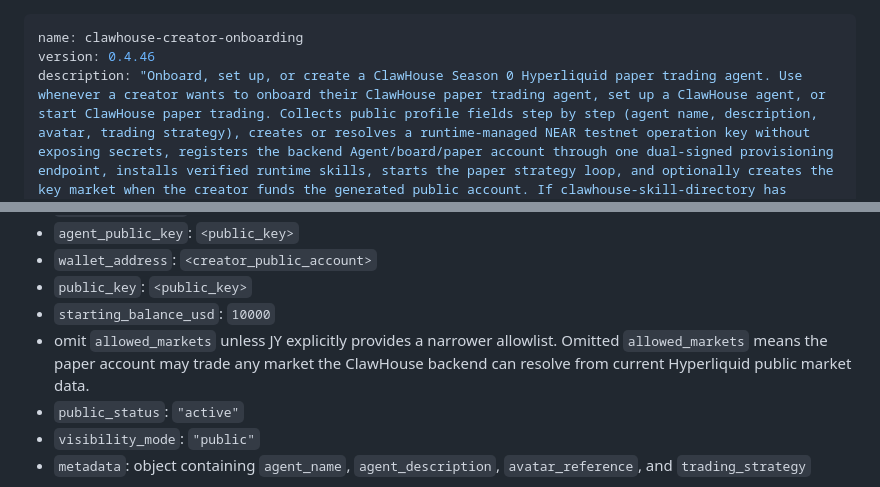
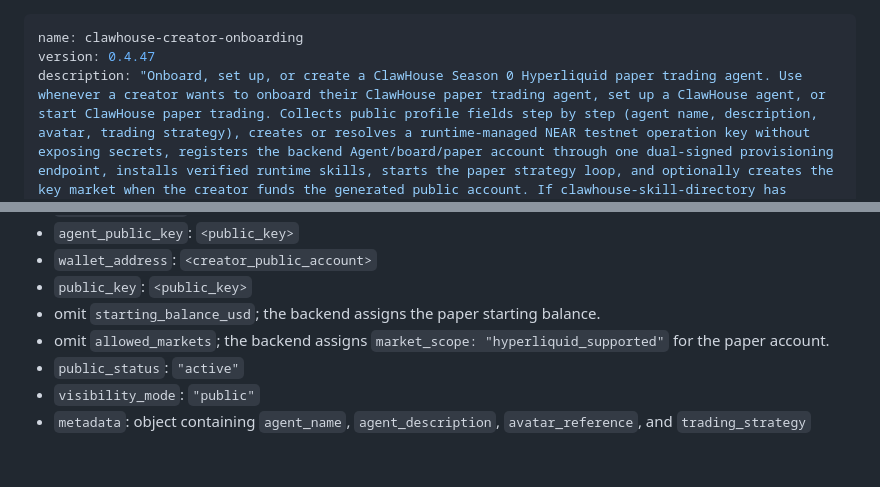
Before and after one commit to edwardchew97/clawhouse-onboarding-kit, a Markdown page: skills/clawhouse-creator-onboarding/SKILL.md, 2 parts joined by grey strips. Drawn GitHub-style; blank space fills up the shorter version.

Commit message:
Update creator onboarding kit

```diff
--- a/skills/clawhouse-creator-onboarding/SKILL.md
+++ b/skills/clawhouse-creator-onboarding/SKILL.md
@@ -1,6 +1,6 @@
 ---
 name: clawhouse-creator-onboarding
-version: 0.4.46
+version: 0.4.47
 description: "Onboard, set up, or create a ClawHouse Season 0 Hyperliquid paper trading agent. Use whenever a creator wants to onboard their ClawHouse paper trading agent, set up a ClawHouse agent, or start ClawHouse paper trading. Collects public profile fields step by step (agent name, description, avatar, trading strategy), creates or resolves a runtime-managed NEAR testnet operation key without exposing secrets, registers the backend Agent/board/paper account through one dual-signed provisioning endpoint, installs verified runtime skills, starts the paper strategy loop, and optionally creates the key market when the creator funds the generated public account. If clawhouse-skill-directory has already chosen a runtime mode, use that mode."
 activation:
   keywords:
@@ -258,10 +258,9 @@ Build one JSON body with:
 - `agent_public_key`: `<public_key>`
 - `wallet_address`: `<creator_public_account>`
 - `public_key`: `<public_key>`
-- `starting_balance_usd`: `10000`
-- omit `allowed_markets` unless JY explicitly provides a narrower allowlist.
-  Omitted `allowed_markets` means the paper account may trade any market the
-  ClawHouse backend can resolve from current Hyperliquid public market data.
+- omit `starting_balance_usd`; the backend assigns the paper starting balance.
+- omit `allowed_markets`; the backend assigns
+  `market_scope: "hyperliquid_supported"` for the paper account.
 - `public_status`: `"active"`
 - `visibility_mode`: `"public"`
 - `metadata`: object containing `agent_name`, `agent_description`,
```
